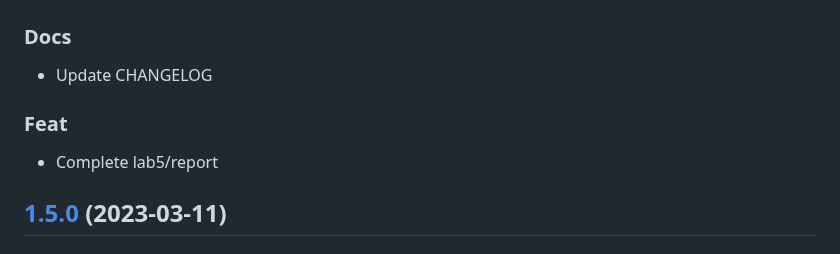
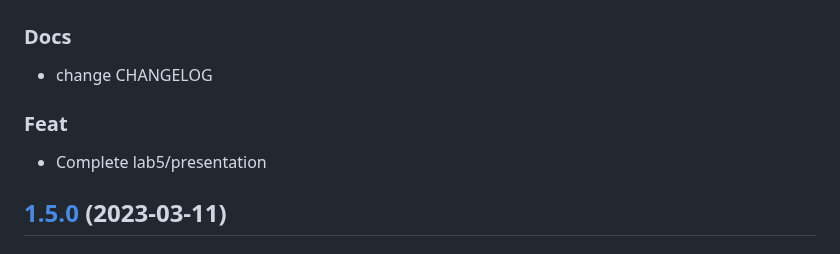
Before and after one commit to tekerinkin/study_2022-2023_mathmod, a Markdown page: CHANGELOG.md, the part around one of its changes. Drawn GitHub-style.

Commit message:
docs: Update CHANGELOG

```diff
--- a/CHANGELOG.md
+++ b/CHANGELOG.md
@@ -3,11 +3,11 @@
 
 ### Docs
 
-* Update CHANGELOG
+* change CHANGELOG
 
 ### Feat
 
-* Complete lab5/report
+* Complete lab5/presentation
 
 <a name="1.5.0"></a>
 ## [1.5.0](https://github.com/tekerinkin/study_2022-2023_mathmod/compare/1.4.2...1.5.0) (2023-03-11)
```
Also changed, not shown: other parts of CHANGELOG.md (+2 -2 lines).
